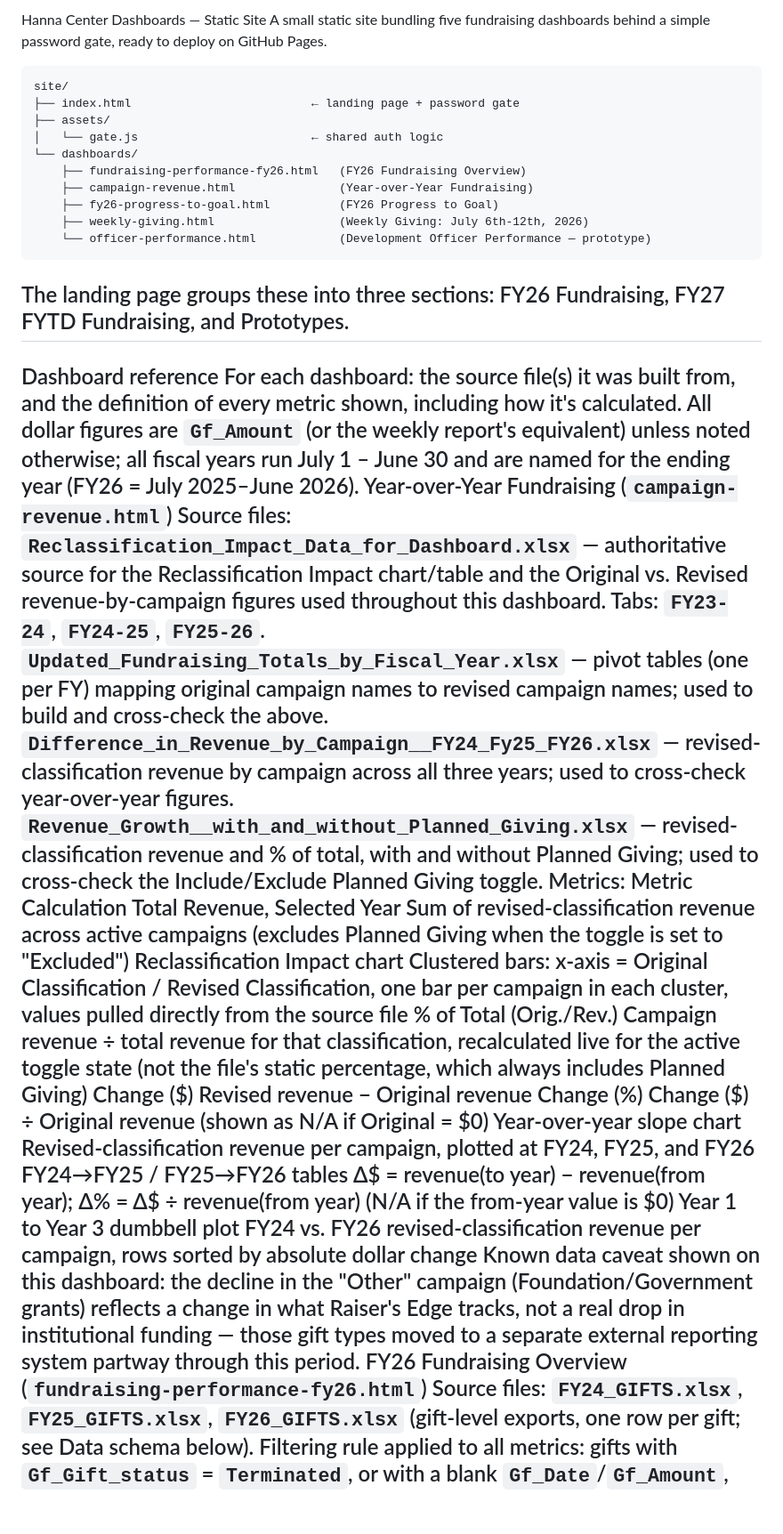
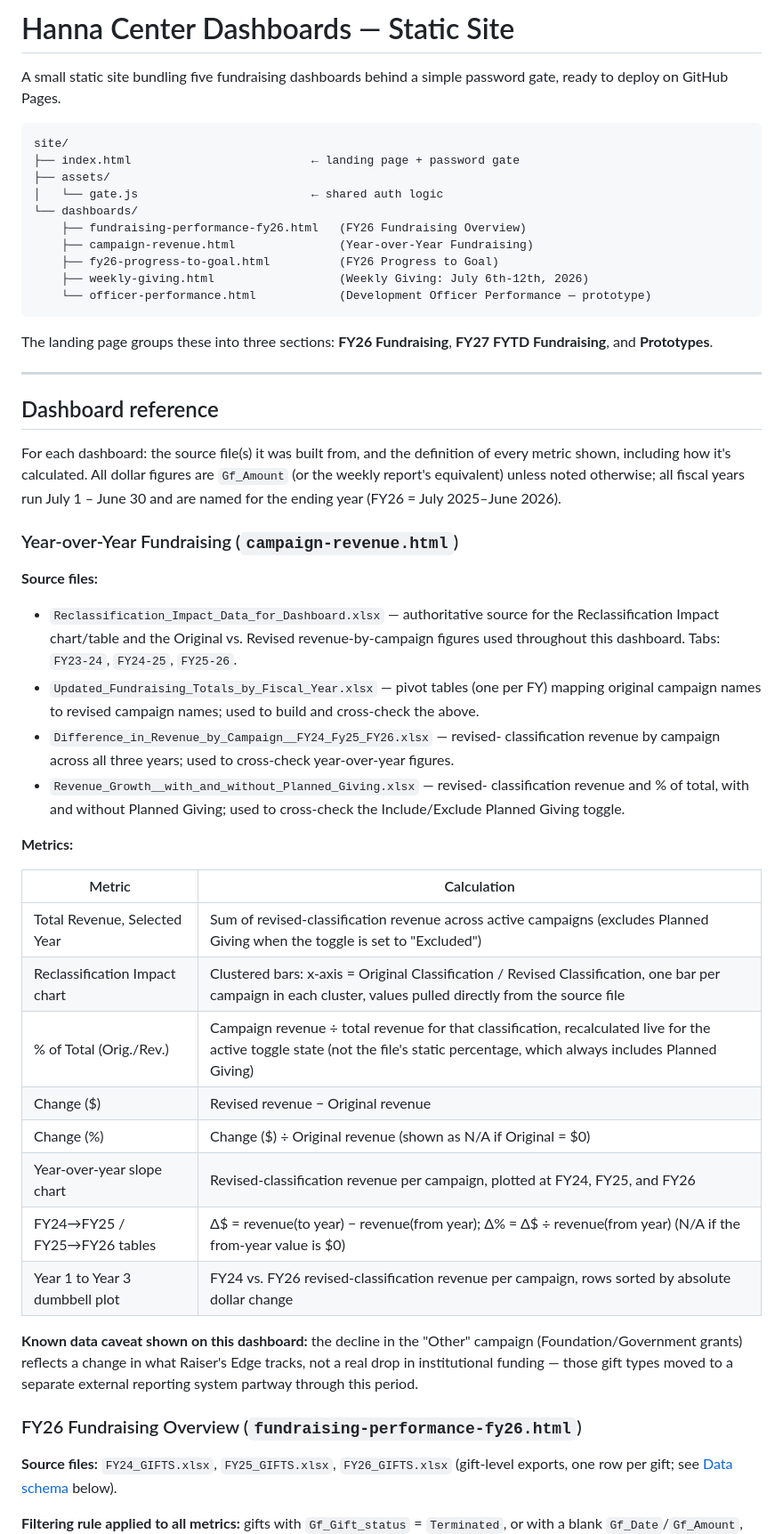
Before and after one commit to ntmbayfield/DevDashboards, a Markdown page: README.md, the part around one of its changes. Shown at 89% size. Drawn GitHub-style; blank space fills up the shorter version.

````diff
--- a/README.md
+++ b/README.md
@@ -1,6 +1,8 @@
-Hanna Center Dashboards — Static Site
+# Hanna Center Dashboards — Static Site
+
 A small static site bundling five fundraising dashboards behind a simple
 password gate, ready to deploy on GitHub Pages.
+
 ```
 site/
 ├── index.html                          ← landing page + password gate
@@ -13,46 +15,59 @@ site/
     ├── weekly-giving.html                  (Weekly Giving: July 6th-12th, 2026)
     └── officer-performance.html            (Development Officer Performance — prototype)
 ```
-The landing page groups these into three sections: FY26 Fundraising, FY27
-FYTD Fundraising, and Prototypes.
+
+The landing page groups these into three sections: **FY26 Fundraising**, **FY27
+FYTD Fundraising**, and **Prototypes**.
+
 ---
-Dashboard reference
+
+## Dashboard reference
+
 For each dashboard: the source file(s) it was built from, and the definition
 of every metric shown, including how it's calculated. All dollar figures are
 `Gf_Amount` (or the weekly report's equivalent) unless noted otherwise; all
 fiscal years run July 1 – June 30 and are named for the ending year (FY26 =
 July 2025–June 2026).
-Year-over-Year Fundraising (`campaign-revenue.html`)
-Source files:
-`Reclassification_Impact_Data_for_Dashboard.xlsx` — authoritative source
-for the Reclassification Impact chart/table and the Original vs. Revised
-revenue-by-campaign figures used throughout this dashboard. Tabs: `FY23-24`,
-`FY24-25`, `FY25-26`.
-`Updated_Fundraising_Totals_by_Fiscal_Year.xlsx` — pivot tables (one per FY)
-mapping original campaign names to revised campaign names; used to build
-and cross-check the above.
-`Difference_in_Revenue_by_Campaign__FY24_Fy25_FY26.xlsx` — revised-
-classification revenue by campaign across all three years; used to
-cross-check year-over-year figures.
-`Revenue_Growth__with_and_without_Planned_Giving.xlsx` — revised-
-classification revenue and % of total, with and without Planned Giving;
-used to cross-check the Include/Exclude Planned Giving toggle.
-Metrics:
-Metric	Calculation
-Total Revenue, Selected Year	Sum of revised-classification revenue across active campaigns (excludes Planned Giving when the toggle is set to "Excluded")
-Reclassification Impact chart	Clustered bars: x-axis = Original Classification / Revised Classification, one bar per campaign in each cluster, values pulled directly from the source file
-% of Total (Orig./Rev.)	Campaign revenue ÷ total revenue for that classification, recalculated live for the active toggle state (not the file's static percentage, which always includes Planned Giving)
-Change ($)	Revised revenue − Original revenue
-Change (%)	Change ($) ÷ Original revenue (shown as N/A if Original = $0)
-Year-over-year slope chart	Revised-classification revenue per campaign, plotted at FY24, FY25, and FY26
-FY24→FY25 / FY25→FY26 tables	Δ$ = revenue(to year) − revenue(from year); Δ% = Δ$ ÷ revenue(from year) (N/A if the from-year value is $0)
-Year 1 to Year 3 dumbbell plot	FY24 vs. FY26 revised-classification revenue per campaign, rows sorted by absolute dollar change
-Known data caveat shown on this dashboard: the decline in the "Other"
+
+### Year-over-Year Fundraising (`campaign-revenue.html`)
+
+**Source files:**
+- `Reclassification_Impact_Data_for_Dashboard.xlsx` — authoritative source
+  for the Reclassification Impact chart/table and the Original vs. Revised
+  revenue-by-campaign figures used throughout this dashboard. Tabs: `FY23-24`,
+  `FY24-25`, `FY25-26`.
+- `Updated_Fundraising_Totals_by_Fiscal_Year.xlsx` — pivot tables (one per FY)
+  mapping original campaign names to revised campaign names; used to build
+  and cross-check the above.
+- `Difference_in_Revenue_by_Campaign__FY24_Fy25_FY26.xlsx` — revised-
+  classification revenue by campaign across all three years; used to
+  cross-check year-over-year figures.
+- `Revenue_Growth__with_and_without_Planned_Giving.xlsx` — revised-
+  classification revenue and % of total, with and without Planned Giving;
+  used to cross-check the Include/Exclude Planned Giving toggle.
+
+**Metrics:**
+
+| Metric | Calculation |
+|---|---|
+| Total Revenue, Selected Year | Sum of revised-classification revenue across active campaigns (excludes Planned Giving when the toggle is set to "Excluded") |
+| Reclassification Impact chart | Clustered bars: x-axis = Original Classification / Revised Classification, one bar per campaign in each cluster, values pulled directly from the source file |
+| % of Total (Orig./Rev.) | Campaign revenue ÷ total revenue for that classification, recalculated live for the active toggle state (not the file's static percentage, which always includes Planned Giving) |
+| Change ($) | Revised revenue − Original revenue |
+| Change (%) | Change ($) ÷ Original revenue (shown as N/A if Original = $0) |
+| Year-over-year slope chart | Revised-classification revenue per campaign, plotted at FY24, FY25, and FY26 |
+| FY24→FY25 / FY25→FY26 tables | Δ$ = revenue(to year) − revenue(from year); Δ% = Δ$ ÷ revenue(from year) (N/A if the from-year value is $0) |
+| Year 1 to Year 3 dumbbell plot | FY24 vs. FY26 revised-classification revenue per campaign, rows sorted by absolute dollar change |
+
+**Known data caveat shown on this dashboard:** the decline in the "Other"
 campaign (Foundation/Government grants) reflects a change in what Raiser's
 Edge tracks, not a real drop in institutional funding — those gift types
 moved to a separate external reporting system partway through this period.
-FY26 Fundraising Overview (`fundraising-performance-fy26.html`)
-Source files: `FY24_GIFTS.xlsx`, `FY25_GIFTS.xlsx`, `FY26_GIFTS.xlsx`
-(gift-level exports, one row per gift; see Data schema below).
-Filtering rule applied to all metrics: gifts with `Gf_Gift_status` =
+
+### FY26 Fundraising Overview (`fundraising-performance-fy26.html`)
+
+**Source files:** `FY24_GIFTS.xlsx`, `FY25_GIFTS.xlsx`, `FY26_GIFTS.xlsx`
+(gift-level exports, one row per gift; see [Data schema](#data-schema-and-relationships) below).
+
+**Filtering rule applied to all metrics:** gifts with `Gf_Gift_status` =
 `Terminated`, or with a blank `Gf_Date`/`Gf_Amount`, are excluded.
````
Also changed, not shown: other parts of README.md (+133 -94 lines).
